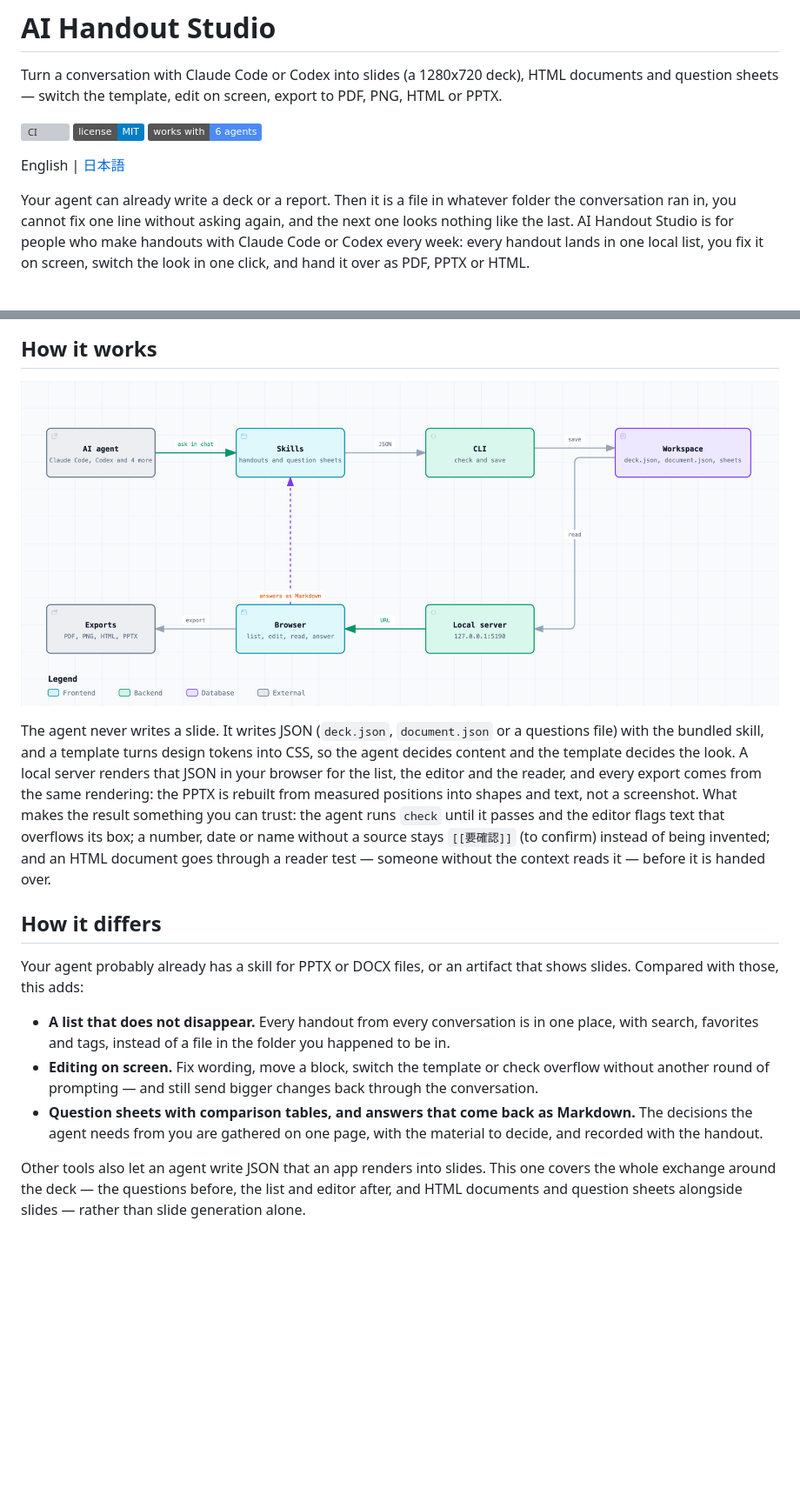
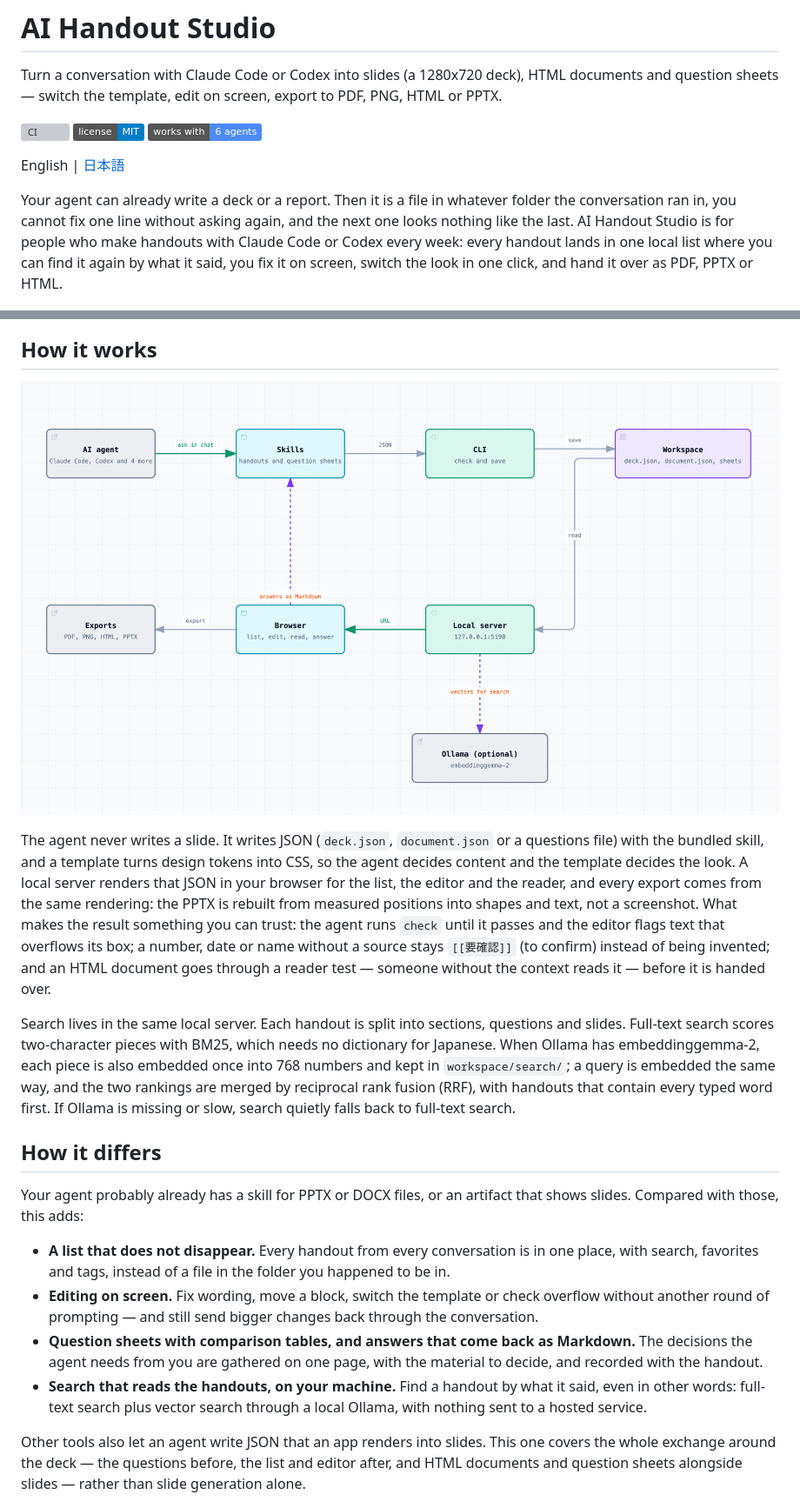
Before and after one commit to GentaAmeku/ai-handout-studio, a Markdown page: README.md, 2 parts joined by grey strips. Shown at 87% size. Rendered like a GitHub page; pictures changed too: docs/images/en/how-it-works.png; badges without logos; blank space fills up the shorter version; grey boxes are pictures that could not be loaded.

```diff
--- a/README.md
+++ b/README.md
@@ -8,7 +8,7 @@ Turn a conversation with Claude Code or Codex into slides (a 1280x720 deck), HTM
 
 English | [日本語](README.ja.md)
 
-Your agent can already write a deck or a report. Then it is a file in whatever folder the conversation ran in, you cannot fix one line without asking again, and the next one looks nothing like the last. AI Handout Studio is for people who make handouts with Claude Code or Codex every week: every handout lands in one local list, you fix it on screen, switch the look in one click, and hand it over as PDF, PPTX or HTML.
+Your agent can already write a deck or a report. Then it is a file in whatever folder the conversation ran in, you cannot fix one line without asking again, and the next one looks nothing like the last. AI Handout Studio is for people who make handouts with Claude Code or Codex every week: every handout lands in one local list where you can find it again by what it said, you fix it on screen, switch the look in one click, and hand it over as PDF, PPTX or HTML.
 
 ![The same cover drawn by the seven built-in templates: one deck, seven looks](docs/images/en/hero-templates.png)
 
@@ -79,9 +85,11 @@ In Claude Code, the bundled mod shows a band above the prompt — *Handouts in t
 
 ## How it works
 
-![How it works: an AI agent follows the skill, the CLI saves JSON to the workspace, the local server shows it in the browser, and the browser exports it or sends answers back as Markdown](docs/images/en/how-it-works.png)
+![How it works: an AI agent follows the skill, the CLI saves JSON to the workspace, the local server shows it in the browser, and the browser exports it or sends answers back as Markdown; for search, the server can ask a local Ollama for vectors](docs/images/en/how-it-works.png)
 
 The agent never writes a slide. It writes JSON (`deck.json`, `document.json` or a questions file) with the bundled skill, and a template turns design tokens into CSS, so the agent decides content and the template decides the look. A local server renders that JSON in your browser for the list, the editor and the reader, and every export comes from the same rendering: the PPTX is rebuilt from measured positions into shapes and text, not a screenshot. What makes the result something you can trust: the agent runs `check` until it passes and the editor flags text that overflows its box; a number, date or name without a source stays `[[要確認]]` (to confirm) instead of being invented; and an HTML document goes through a reader test — someone without the context reads it — before it is handed over.
+
+Search lives in the same local server. Each handout is split into sections, questions and slides. Full-text search scores two-character pieces with BM25, which needs no dictionary for Japanese. When Ollama has embeddinggemma-2, each piece is also embedded once into 768 numbers and kept in `workspace/search/`; a query is embedded the same way, and the two rankings are merged by reciprocal rank fusion (RRF), with handouts that contain every typed word first. If Ollama is missing or slow, search quietly falls back to full-text search.
 
 ## How it differs
 
@@ -90,6 +98,7 @@ Your agent probably already has a skill for PPTX or DOCX files, or an artifact t
 - **A list that does not disappear.** Every handout from every conversation is in one place, with search, favorites and tags, instead of a file in the folder you happened to be in.
 - **Editing on screen.** Fix wording, move a block, switch the template or check overflow without another round of prompting — and still send bigger changes back through the conversation.
 - **Question sheets with comparison tables, and answers that come back as Markdown.** The decisions the agent needs from you are gathered on one page, with the material to decide, and recorded with the handout.
+- **Search that reads the handouts, on your machine.** Find a handout by what it said, even in other words: full-text search plus vector search through a local Ollama, with nothing sent to a hosted service.
 
 Other tools also let an agent write JSON that an app renders into slides. This one covers the whole exchange around the deck — the questions before, the list and editor after, and HTML documents and question sheets alongside slides — rather than slide generation alone.
 
```
Also changed, not shown: other parts of README.md (+7 -1 lines), README.ja.md (+13 -4 lines), docs/screenshots.md (+3 -2 lines), docs/images/en/search.png (added), docs/images/ja/how-it-works.png, docs/images/ja/search.png (added), 3 other files.
